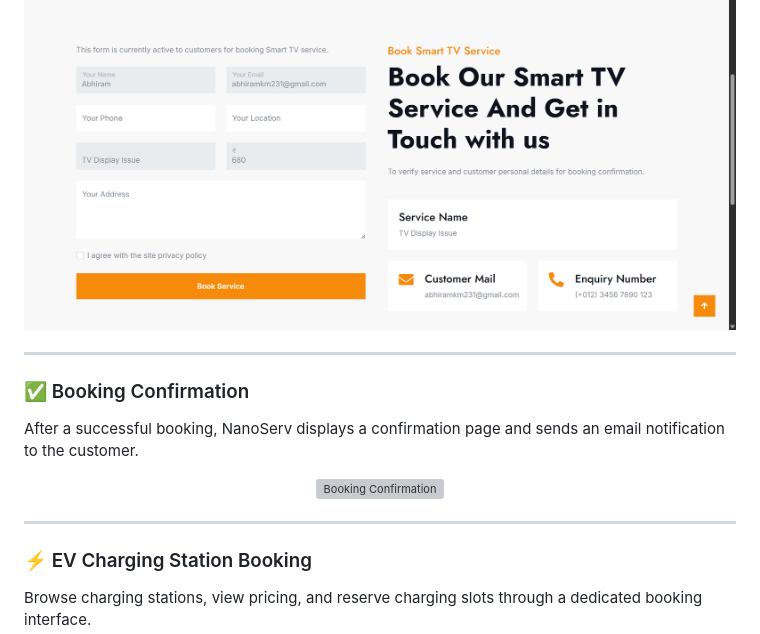
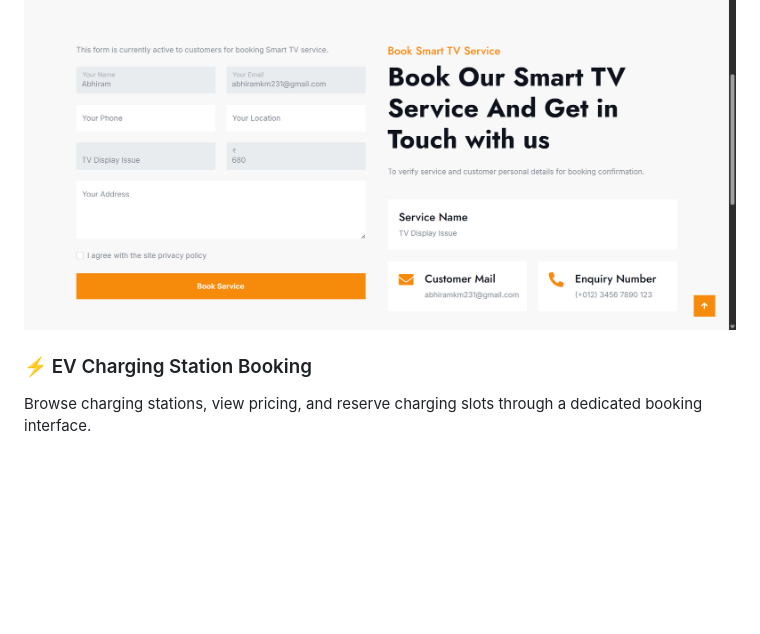
Before and after one commit to Aby020/ServiGo, a Markdown page: README.md, the part around the change. Drawn GitHub-style; blank space fills up the shorter version; grey boxes are pictures that could not be loaded.

Commit message:
Remove Booking Confirmation section from README
Removed the Booking Confirmation section from the README.

```diff
--- a/README.md
+++ b/README.md
@@ -126,18 +126,6 @@ Customers can book their preferred service by providing their contact informatio
 <p align="center">
   <img src="screenshots/booking-form.png" width="100%" alt="Booking Form">
 </p>
-
----
-
-### ✅ Booking Confirmation
-
-After a successful booking, NanoServ displays a confirmation page and sends an email notification to the customer.
-
-<p align="center">
-  <img src="screenshots/booking-confirmation.png" width="100%" alt="Booking Confirmation">
-</p>
-
----
 
 ### ⚡ EV Charging Station Booking
 
```
